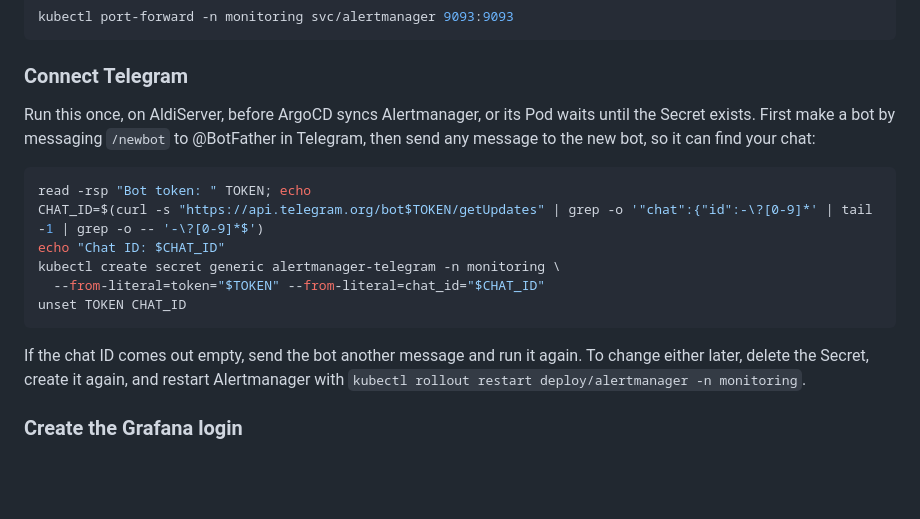
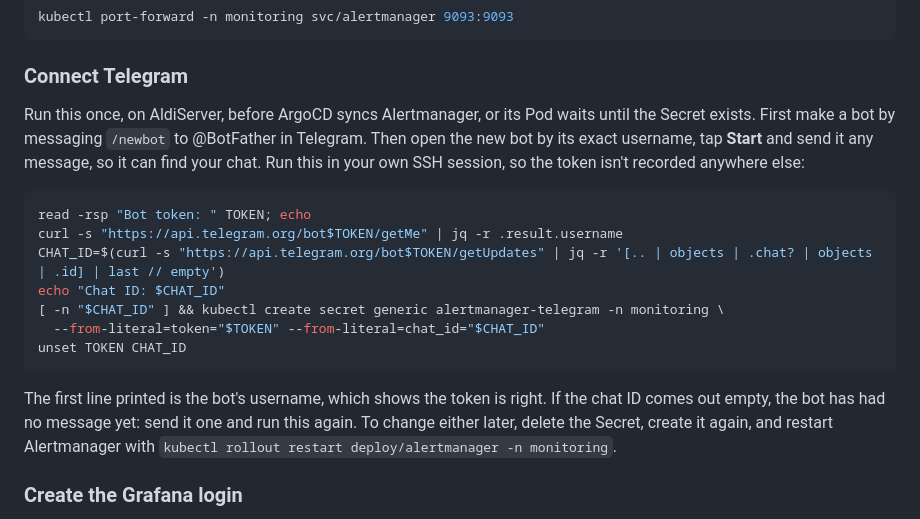
Before and after one commit to aldiCovo/AldiDevOps, a Markdown page: apps/ecommerce/README.md, the part around the change. Rendered like a GitHub page; blank space fills up the shorter version.

Commit message:
Read the Telegram chat ID with jq and say to message the bot first
Co-Authored-By: Claude Opus 5.5 <noreply@anthropic.com>

````diff
--- a/apps/ecommerce/README.md
+++ b/apps/ecommerce/README.md
@@ -206,18 +206,19 @@ kubectl port-forward -n monitoring svc/alertmanager 9093:9093
 
 ### Connect Telegram
 
-Run this once, on AldiServer, before ArgoCD syncs Alertmanager, or its Pod waits until the Secret exists. First make a bot by messaging `/newbot` to @BotFather in Telegram, then send any message to the new bot, so it can find your chat:
+Run this once, on AldiServer, before ArgoCD syncs Alertmanager, or its Pod waits until the Secret exists. First make a bot by messaging `/newbot` to @BotFather in Telegram. Then open the new bot by its exact username, tap **Start** and send it any message, so it can find your chat. Run this in your own SSH session, so the token isn't recorded anywhere else:
 
 ```bash
 read -rsp "Bot token: " TOKEN; echo
-CHAT_ID=$(curl -s "https://api.telegram.org/bot$TOKEN/getUpdates" | grep -o '"chat":{"id":-\?[0-9]*' | tail -1 | grep -o -- '-\?[0-9]*$')
+curl -s "https://api.telegram.org/bot$TOKEN/getMe" | jq -r .result.username
+CHAT_ID=$(curl -s "https://api.telegram.org/bot$TOKEN/getUpdates" | jq -r '[.. | objects | .chat? | objects | .id] | last // empty')
 echo "Chat ID: $CHAT_ID"
-kubectl create secret generic alertmanager-telegram -n monitoring \
+[ -n "$CHAT_ID" ] && kubectl create secret generic alertmanager-telegram -n monitoring \
   --from-literal=token="$TOKEN" --from-literal=chat_id="$CHAT_ID"
 unset TOKEN CHAT_ID
 ```
 
-If the chat ID comes out empty, send the bot another message and run it again. To change either later, delete the Secret, create it again, and restart Alertmanager with `kubectl rollout restart deploy/alertmanager -n monitoring`.
+The first line printed is the bot's username, which shows the token is right. If the chat ID comes out empty, the bot has had no message yet: send it one and run this again. To change either later, delete the Secret, create it again, and restart Alertmanager with `kubectl rollout restart deploy/alertmanager -n monitoring`.
 
 ### Create the Grafana login
 
````
